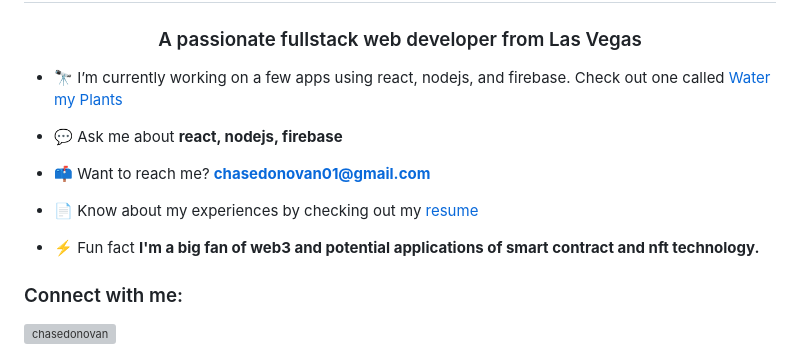
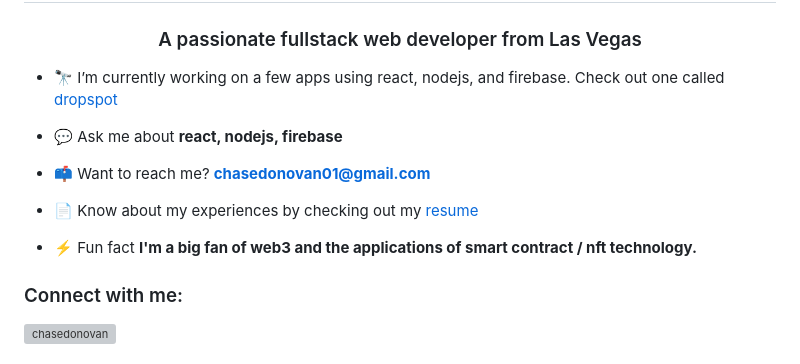
Before and after one commit to chasedonovan/chasedonovan, a Markdown page: README.md, the part around the change. GitHub-like rendering; grey boxes are pictures that could not be loaded.

```diff
--- a/README.md
+++ b/README.md
@@ -1,7 +1,7 @@
 <h1 align="center">Hi 👋, I'm Chase</h1>
 <h3 align="center">A passionate fullstack web developer from Las Vegas</h3>
 
-- 🔭 I’m currently working on a few apps using react, nodejs, and firebase. Check out one called [Water my Plants](https://github.com/water-my-plantz/water-my-plants-frontend)
+- 🔭 I’m currently working on a few apps using react, nodejs, and firebase. Check out one called [dropspot](https://dropspot.io)
 
 - 💬 Ask me about **react, nodejs, firebase**
 
@@ -9,7 +9,7 @@
 
 - 📄 Know about my experiences by checking out my [resume](https://docs.google.com/document/d/1YdM1YAFdvqF9G072z9U-ZP63leQTG8oM24--wmxY_0U/edit?usp=sharing)
 
-- ⚡ Fun fact **I'm a big fan of web3 and potential applications of smart contract and nft technology.**
+- ⚡ Fun fact **I'm a big fan of web3 and the applications of smart contract / nft technology.**
 
 <h3 align="left">Connect with me:</h3>
 <p align="left">
```
